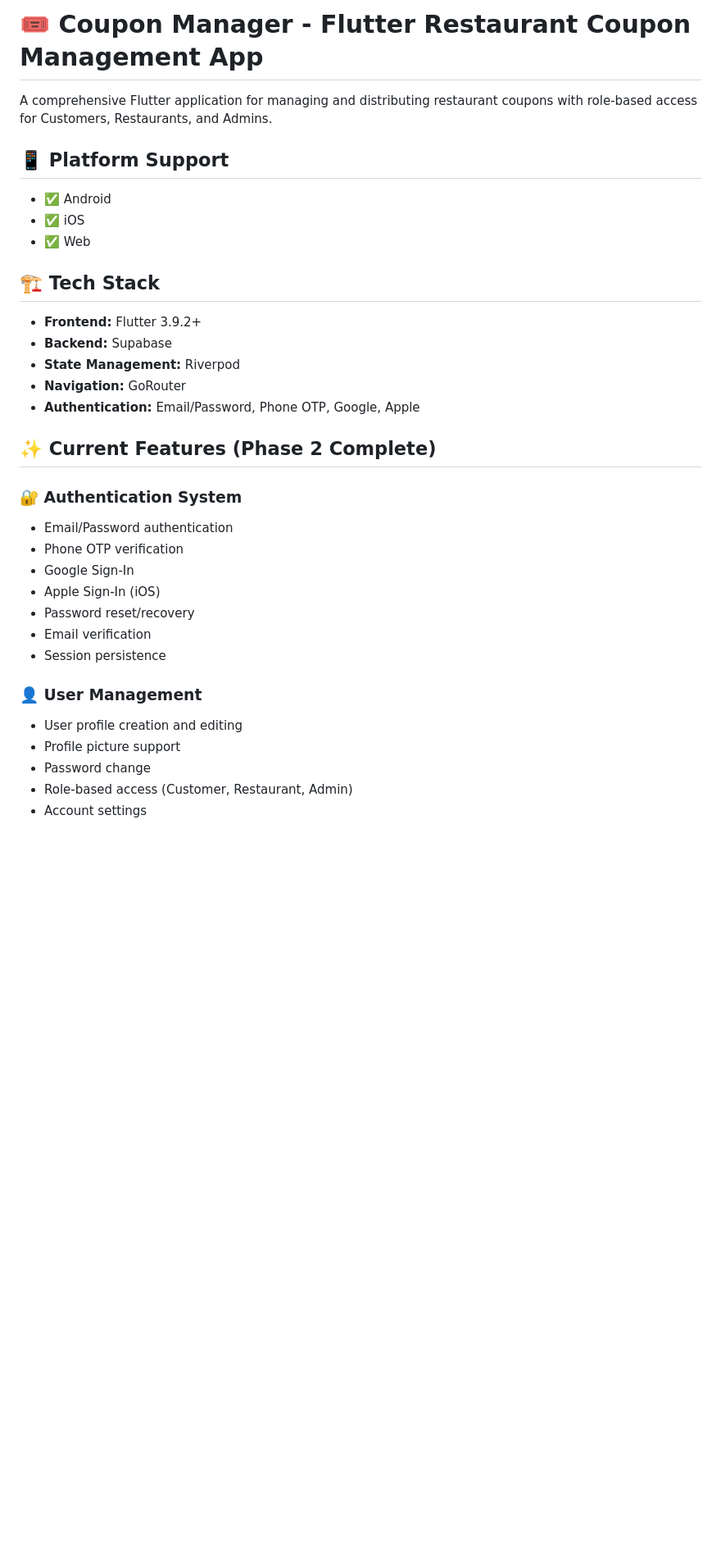
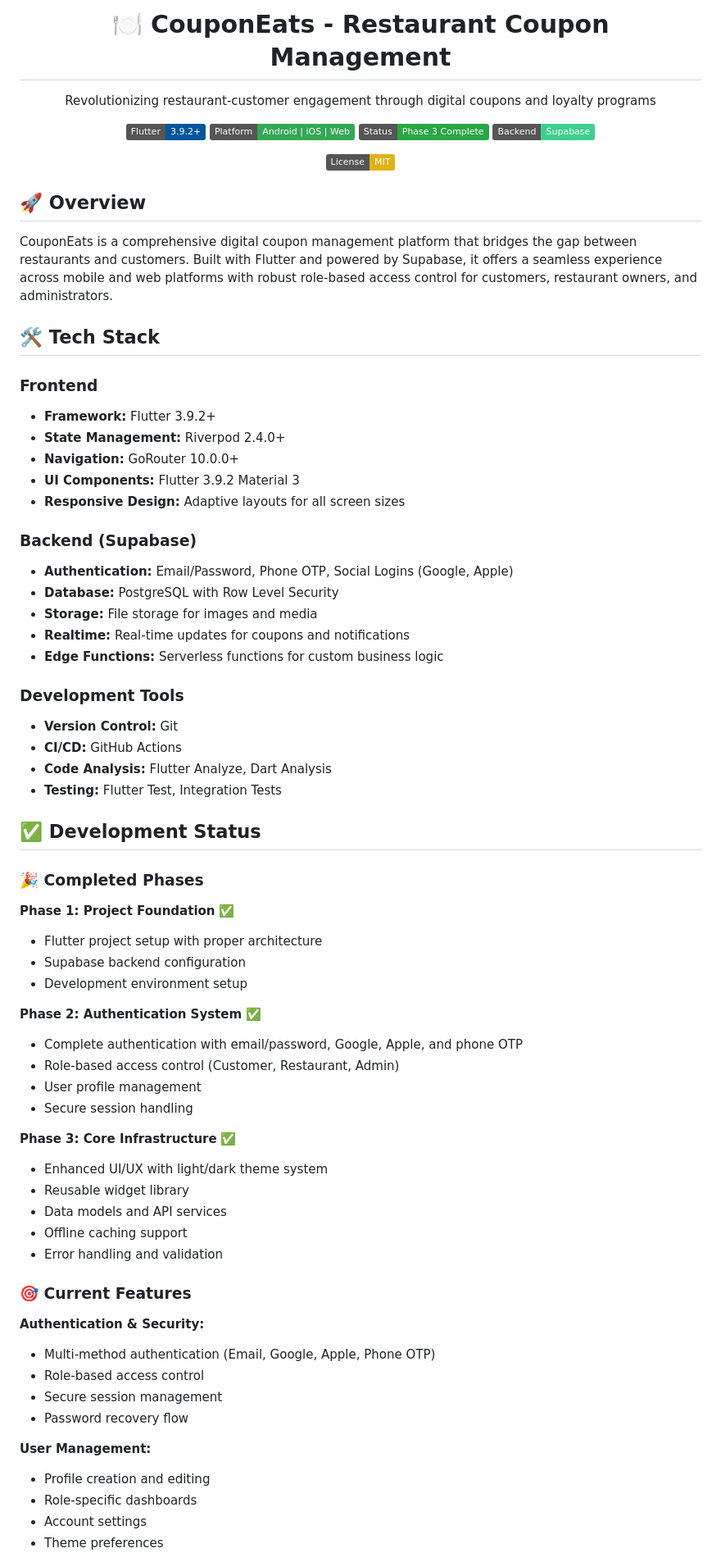
Before and after one commit to Jainam2848/rest_app, a Markdown page: README.md, the part around the change printed below. Shown: that part at 82% size. Drawn GitHub-style; badges without logos; blank space fills up the shorter version.

Commit message:
updated README:

```diff
--- a/README.md
+++ b/README.md
@@ -1,34 +1,79 @@
-# 🎟️ Coupon Manager - Flutter Restaurant Coupon Management App
+<div align="center">
+  <h1>🍽️ CouponEats - Restaurant Coupon Management</h1>
+  <p>Revolutionizing restaurant-customer engagement through digital coupons and loyalty programs</p>
 
-A comprehensive Flutter application for managing and distributing restaurant coupons with role-based access for Customers, Restaurants, and Admins.
+  <!-- Badges -->
+  <p>
+    <img src="https://img.shields.io/badge/Flutter-3.9.2+-02569B?logo=flutter" alt="Flutter Version">
+    <img src="https://img.shields.io/badge/Platform-Android%20%7C%20iOS%20%7C%20Web-34A853" alt="Platform Support">
+    <img src="https://img.shields.io/badge/Status-Phase%203%20Complete-28A745" alt="Project Status">
+    <a href="https://supabase.io/">
+      <img src="https://img.shields.io/badge/Backend-Supabase-3ECF8E?logo=supabase" alt="Supabase">
+    </a>
+  </p>
 
-## 📱 Platform Support
-- ✅ Android
-- ✅ iOS
-- ✅ Web
+  [![License: MIT](https://img.shields.io/badge/License-MIT-yellow.svg)](https://opensource.org/licenses/MIT)
+</div>
 
-## 🏗️ Tech Stack
-- **Frontend:** Flutter 3.9.2+
-- **Backend:** Supabase
-- **State Management:** Riverpod
-- **Navigation:** GoRouter
-- **Authentication:** Email/Password, Phone OTP, Google, Apple
+## 🚀 Overview
 
-## ✨ Current Features (Phase 2 Complete)
+CouponEats is a comprehensive digital coupon management platform that bridges the gap between restaurants and customers. Built with Flutter and powered by Supabase, it offers a seamless experience across mobile and web platforms with robust role-based access control for customers, restaurant owners, and administrators.
 
-### 🔐 Authentication System
-- Email/Password authentication
-- Phone OTP verification
-- Google Sign-In
-- Apple Sign-In (iOS)
-- Password reset/recovery
-- Email verification
-- Session persistence
+## 🛠️ Tech Stack
 
-### 👤 User Management
-- User profile creation and editing
-- Profile picture support
-- Password change
-- Role-based access (Customer, Restaurant, Admin)
+### Frontend
+- **Framework:** Flutter 3.9.2+
+- **State Management:** Riverpod 2.4.0+
+- **Navigation:** GoRouter 10.0.0+
+- **UI Components:** Flutter 3.9.2 Material 3
+- **Responsive Design:** Adaptive layouts for all screen sizes
+
+### Backend (Supabase)
+- **Authentication:** Email/Password, Phone OTP, Social Logins (Google, Apple)
+- **Database:** PostgreSQL with Row Level Security
+- **Storage:** File storage for images and media
+- **Realtime:** Real-time updates for coupons and notifications
+- **Edge Functions:** Serverless functions for custom business logic
+
+### Development Tools
+- **Version Control:** Git
+- **CI/CD:** GitHub Actions
+- **Code Analysis:** Flutter Analyze, Dart Analysis
+- **Testing:** Flutter Test, Integration Tests
+
+## ✅ Development Status
+
+### 🎉 Completed Phases
+
+**Phase 1: Project Foundation** ✅
+- Flutter project setup with proper architecture
+- Supabase backend configuration
+- Development environment setup
+
+**Phase 2: Authentication System** ✅
+- Complete authentication with email/password, Google, Apple, and phone OTP
+- Role-based access control (Customer, Restaurant, Admin)
+- User profile management
+- Secure session handling
+
+**Phase 3: Core Infrastructure** ✅
+- Enhanced UI/UX with light/dark theme system
+- Reusable widget library
+- Data models and API services
+- Offline caching support
+- Error handling and validation
+
+### 🎯 Current Features
+
+**Authentication & Security:**
+- Multi-method authentication (Email, Google, Apple, Phone OTP)
+- Role-based access control
+- Secure session management
+- Password recovery flow
+
+**User Management:**
+- Profile creation and editing
+- Role-specific dashboards
 - Account settings
+- Theme preferences
 
```
Also changed, not shown: other parts of README.md (+141 -178 lines).
